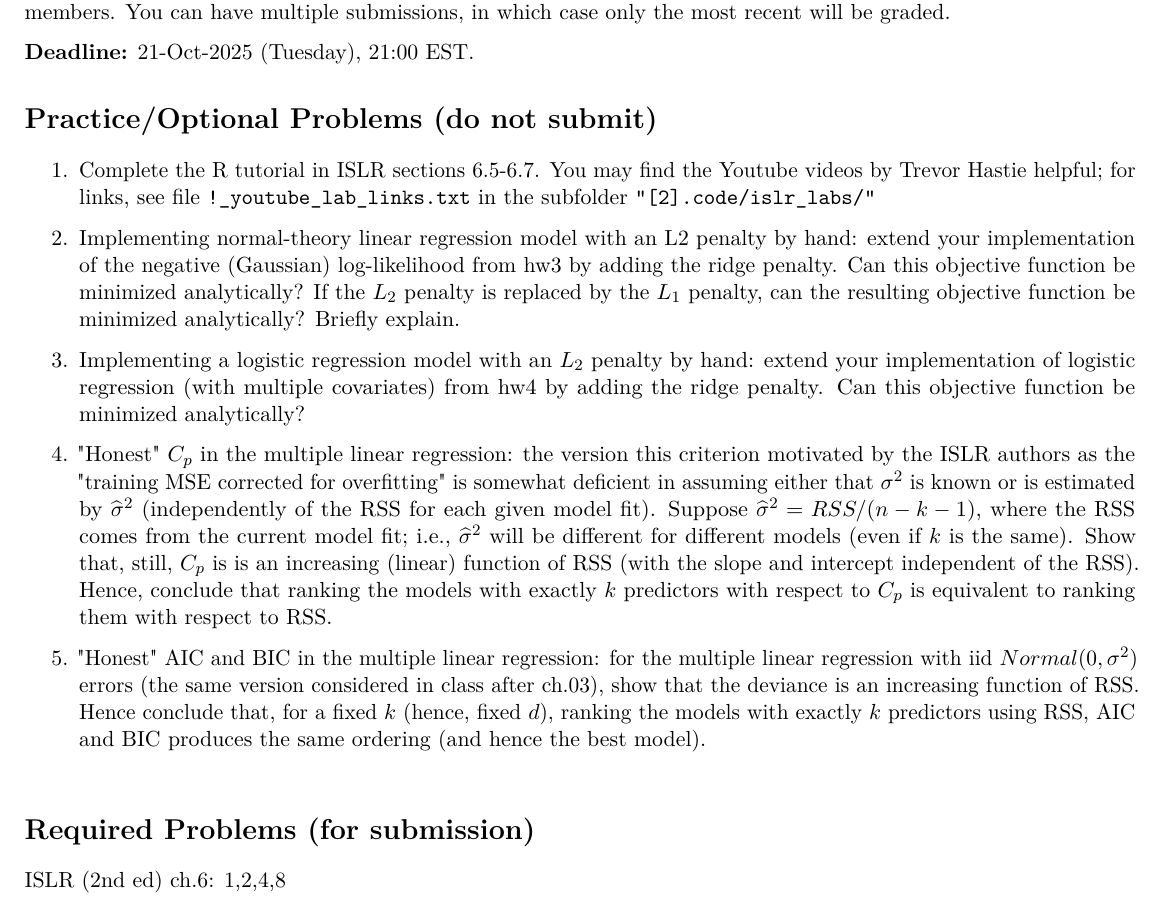
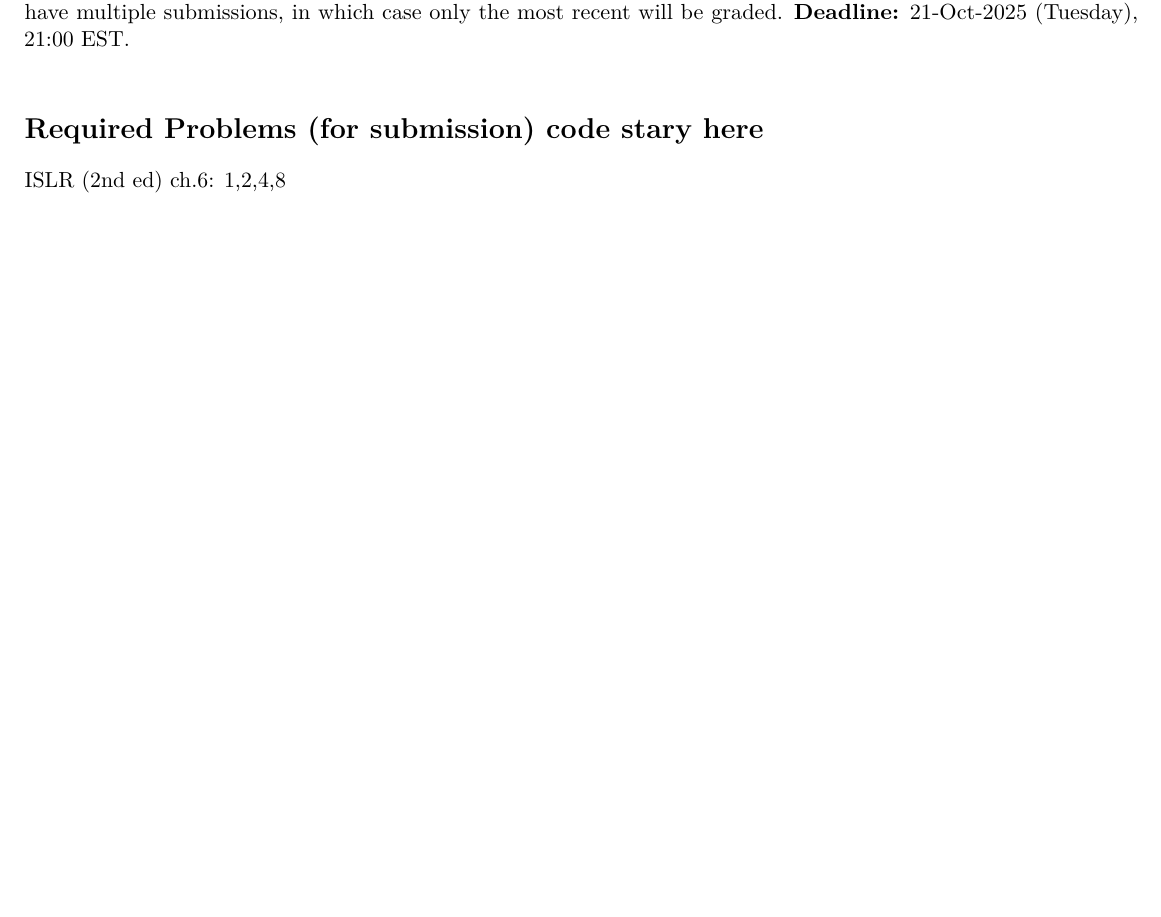
Before and after one commit to liyoumin/Machine-learning, an R Markdown document (hw6.Rmd): part of the page, cut so that both start at the same text. Rendered offline with R 4.5, knitr and Pandoc, then LaTeX, with nearby package versions.

Commit message:
Update directions and required problems in hw6.Rmd

```diff
--- a/hw6.Rmd
+++ b/hw6.Rmd
@@ -1,45 +1,16 @@
 ---
 title: "ABE6933/STA6703 SML HW6"
-# author: "Nikolay Bliznyuk"
 output: pdf_document
 fontsize: 11pt
 geometry: margin=1cm
 ---
 
 # Directions
-
 Please submit \textbf{ONE PDF} file including all your reports (answer + code + figures + comments; must be easily readable and have file size under a few megabytes) and \textbf{ONE R code script}. The R script is supplementary material to ensure that your code runs correctly. If you are using RMarkdown, please also include your \texttt{.Rmd} file. If using Python, please submit the Python notebook in lieu of the R script.
-
 Place these two (or three) files in a folder, make a zip or rar archive, and submit the archive electronically via Dropbox file request  at \texttt{\url{www.tinyurl.com/nbliznyuk-submit-files}}
 (on the landing page, enter your name so that we know it is you and email so that you get a confirmation).
-
 Please submit only ONE solution on behalf of the entire work group, NOT separate solutions by different group members. You can have multiple submissions, in which case only the most recent will be graded.
-
-
 \textbf{Deadline:} 21-Oct-2025 (Tuesday), 21:00 EST.
-
-
-
-# Practice/Optional Problems (do not submit)
-
-
-\begin{enumerate}
-
-\item  Complete the R tutorial in ISLR sections 6.5-6.7.
-You may find the Youtube videos by Trevor Hastie helpful; for links, see file \texttt{!\_youtube\_lab\_links.txt} in the subfolder \texttt{"[2].code/islr\_labs/"}
-
-\item Implementing normal-theory linear regression model with an L2 penalty by hand: extend your implementation of the negative (Gaussian) log-likelihood from hw3 by adding the ridge penalty. Can this objective function be minimized analytically? If the $L_2$ penalty is replaced by the $L_1$ penalty, can the resulting objective function be minimized analytically? Briefly explain.
-
-\item Implementing a logistic regression model with an $L_2$ penalty by hand: extend your implementation of logistic regression (with multiple covariates) from hw4 by adding the ridge penalty. Can this objective function be minimized analytically?
-
-\item "Honest" $C_p$ in the multiple linear regression: the version this criterion motivated by the ISLR authors as the "training MSE corrected for overfitting" is somewhat deficient in assuming either that  $\sigma^2$ is known or is estimated
-by $\widehat{\sigma}^2$ (independently of the RSS for each given model fit). Suppose $\widehat{\sigma}^2 = RSS/(n-k-1)$, where the RSS comes from the current model fit; i.e., $\widehat{\sigma}^2$ will be different for different models (even if $k$ is the same). Show that, still, $C_p$ is is an increasing (linear) function of RSS (with the slope and intercept independent of the RSS). Hence, conclude that ranking the models with exactly $k$ predictors with respect to $C_p$ is equivalent to ranking them with respect to RSS.
-
-\item  "Honest" AIC and BIC in the multiple linear regression: for the multiple linear regression with iid $Normal(0,\sigma^2)$ errors (the same version considered in class after ch.03), show that the deviance is an increasing function of RSS. Hence conclude that, for a fixed $k$ (hence, fixed $d$), ranking the models with exactly $k$ predictors using RSS, AIC and BIC produces the same ordering (and hence the best model).
-
-
-\end{enumerate}
-
 
 <!-- #  Required Problems (for submission) -->
 <!-- ISLR ch. 3: 4,10 -->
@@ -47,7 +18,7 @@ by $\widehat{\sigma}^2$ (independently of the RSS for each given model fit). Sup
 
 \bigskip
 
-# Required Problems (for submission)
+# Required Problems (for submission) code stary here
 
 ISLR (2nd ed) ch.6: 1,2,4,8
 
```
